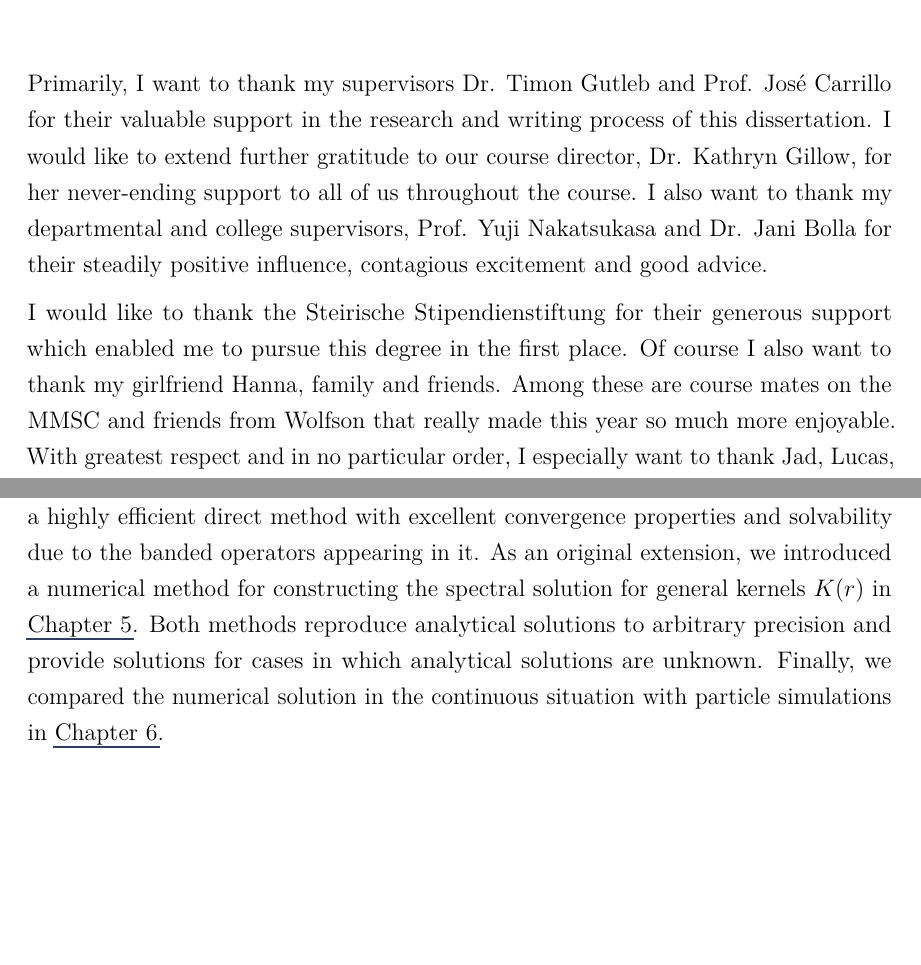
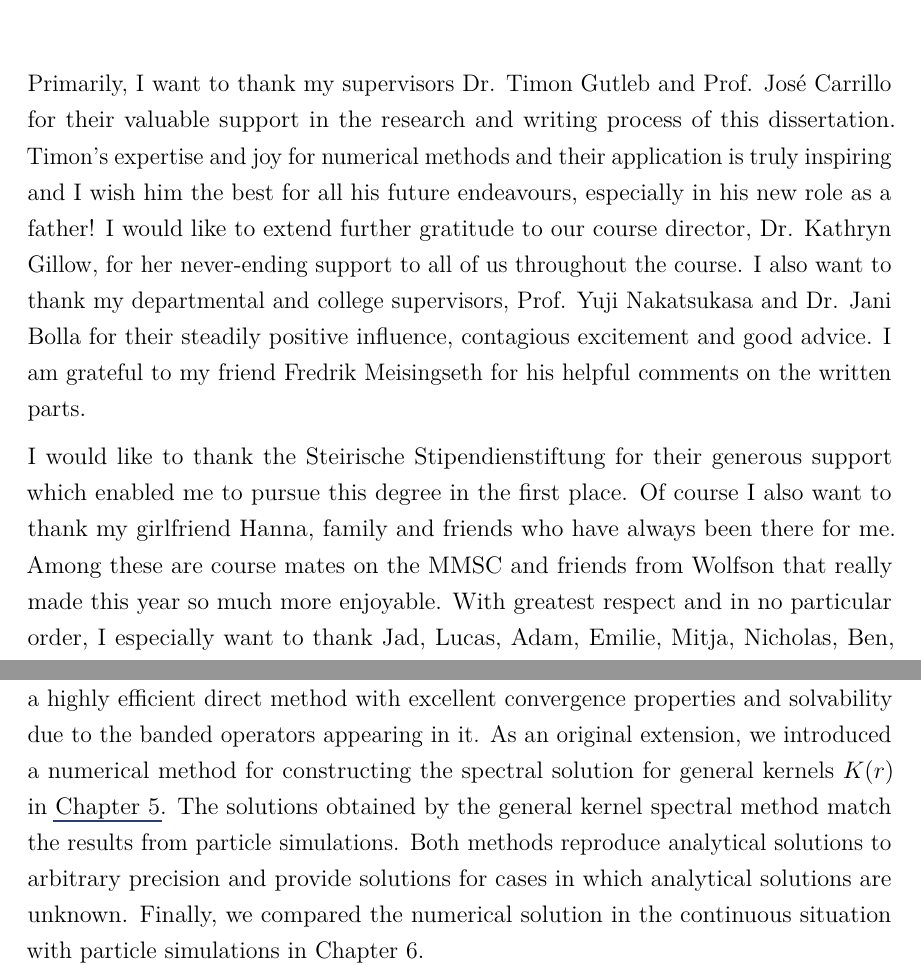
Before and after one commit to MrP01/Dissertation, a LaTeX thesis (thesis/thesis.tex, which reads thesis/chapters/acknowledgements.tex, thesis/chapters/conclusion.tex): two parts of pages 3 and 59 of 70, joined at a grey line, cut so that both start at the same text, the shorter picture padded with empty space. The pictures show the PDF file thesis/thesis.pdf that the author committed with the source.

Commit message:
various minor additions

```diff
--- a/thesis/chapters/acknowledgements.tex
+++ b/thesis/chapters/acknowledgements.tex
@@ -5,13 +5,15 @@
 % You should generally thank your supervisor(s) in your acknowledgements
 % --- not doing so makes quite a statement.
 Primarily, I want to thank my supervisors Dr. Timon Gutleb and Prof. José Carrillo for their valuable support in the research and writing process of this dissertation.
+Timon's expertise and joy for numerical methods and their application is truly inspiring and I wish him the best for all his future endeavours, especially in his new role as a father!
 I would like to extend further gratitude to our course director, Dr. Kathryn Gillow, for her never-ending support to all of us throughout the course.
 % If anyone else has helped with the project then thank them too.
 I also want to thank my departmental and college supervisors, Prof. Yuji Nakatsukasa and Dr. Jani Bolla for their steadily positive influence, contagious excitement and good advice.
+I am grateful to my friend Fredrik Meisingseth for his helpful comments on the written parts.
 
 % If you have received funding from anywhere, it is standard to thank your funding body.
 I would like to thank the Steirische Stipendienstiftung for their generous support which enabled me to pursue this degree in the first place.
-Of course I also want to thank my girlfriend Hanna, family and friends.
+Of course I also want to thank my girlfriend Hanna, family and friends who have always been there for me.
 Among these are course mates on the MMSC and friends from Wolfson that really made this year so much more enjoyable.
 With greatest respect and in no particular order, I especially want to thank Jad, Lucas, Adam, Emilie, Mitja, Nicholas, Ben, Luna, Jacob, Kirschi, Mira, Satya, Atticus, Elias, Sam and Madhu.
 
--- a/thesis/chapters/conclusion.tex
+++ b/thesis/chapters/conclusion.tex
@@ -12,6 +12,7 @@ For certain types of interactions, these systems approach equilibrium distributi
 After introducing some theory in \Cref{chap:particle-interaction-theory} and setting up a particle simulator to verify our findings in \Cref{chap:particle-simulator}, we constructed a spectral method for power law interaction potentials in \Cref{chap:spectral-method} based on Jacobi polynomials.
 The resulting spectral method is a highly efficient direct method with excellent convergence properties and solvability due to the banded operators appearing in it.
 As an original extension, we introduced a numerical method for constructing the spectral solution for general kernels $K(r)$ in \Cref{chap:general-kernel-spectral-method}.
+The solutions obtained by the general kernel spectral method match the results from particle simulations.
 Both methods reproduce analytical solutions to arbitrary precision and provide solutions for cases in which analytical solutions are unknown.
 Finally, we compared the numerical solution in the continuous situation with particle simulations in \Cref{chap:implementation-and-results}.
 
```
Also changed, not shown: thesis/chapters/bits/riesz-potential.tex (+1 -1 lines), thesis/chapters/bits/theorem216.tex (+1 -1 lines), thesis/chapters/particle-interaction-theory.tex (+1 -1 lines), thesis/thesis.pdf.
